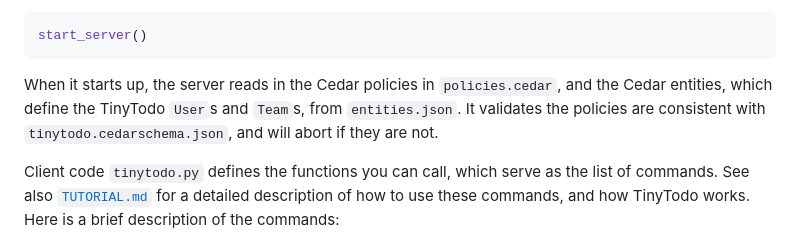
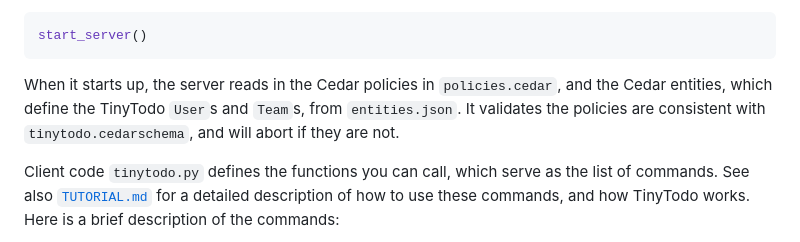
Before and after one commit to cedar-policy/cedar-examples, a Markdown page: tinytodo/README.md, the part around the change. Rendered like a GitHub page.

Commit message:
Updating README to reflect current Cedar schema format
Signed-off-by: Brandon Rozek <rozekb@amazon.com>

````diff
--- a/tinytodo/README.md
+++ b/tinytodo/README.md
@@ -37,7 +37,7 @@ To start the server, from the Python primary prompt `>>>` enter
 start_server()
 ```
 
-When it starts up, the server reads in the Cedar policies in `policies.cedar`, and the Cedar entities, which define the TinyTodo `User`s and `Team`s, from `entities.json`. It validates the policies are consistent with `tinytodo.cedarschema.json`, and will abort if they are not.
+When it starts up, the server reads in the Cedar policies in `policies.cedar`, and the Cedar entities, which define the TinyTodo `User`s and `Team`s, from `entities.json`. It validates the policies are consistent with `tinytodo.cedarschema`, and will abort if they are not.
 
 Client code `tinytodo.py` defines the functions you can call, which serve as the list of commands. See also [`TUTORIAL.md`](./TUTORIAL.md) for a detailed description of how to use these commands, and how TinyTodo works. Here is a brief description of the commands:
 
````
Also changed, not shown: tinytodo/TUTORIAL.md (+36 -69 lines).
